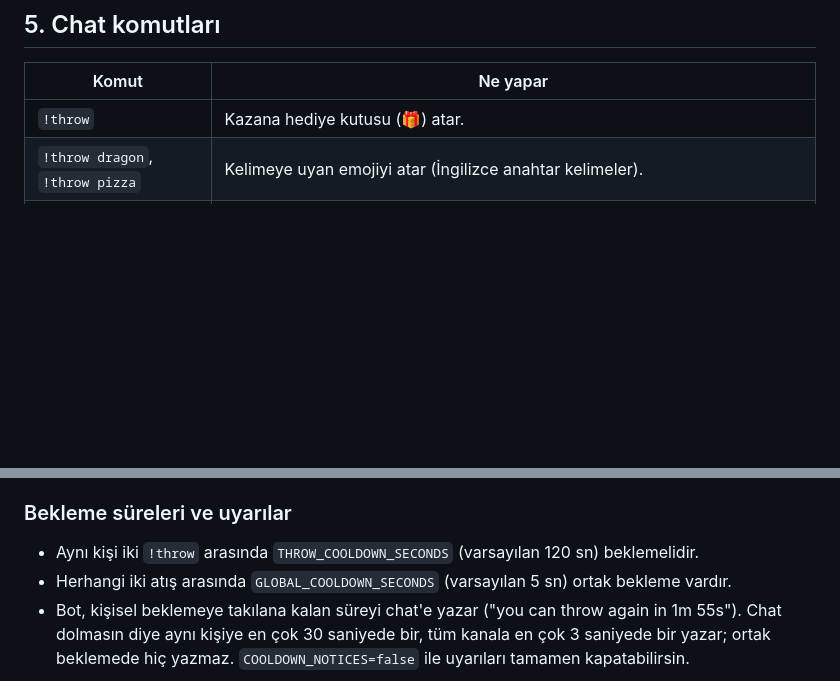
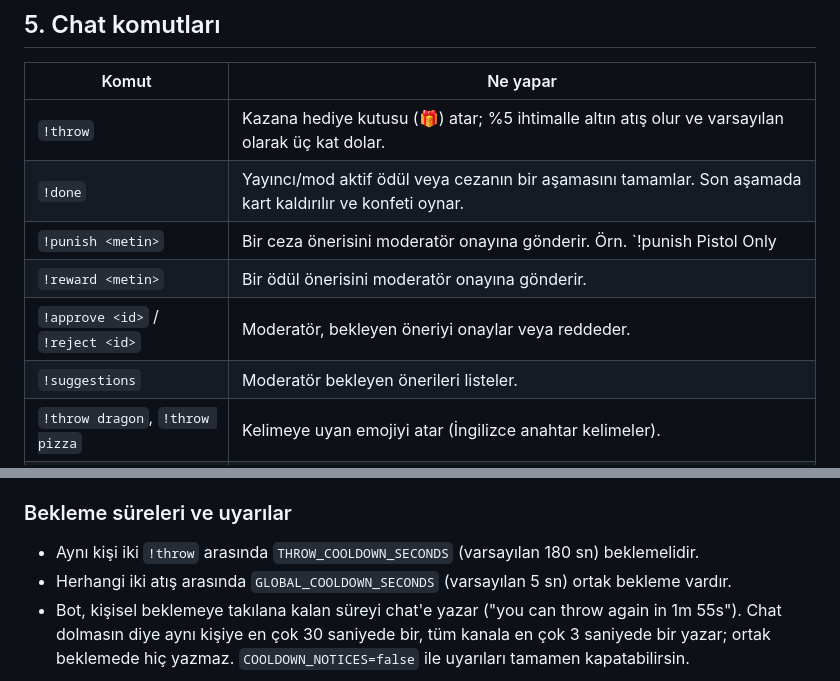
Before and after one commit to izayoissakuya/SakuyaCauldron, a Markdown page: README_TR.md, 2 parts joined by grey strips. GitHub-like rendering; blank space fills up the shorter version.

```diff
--- a/README_TR.md
+++ b/README_TR.md
@@ -77,7 +77,12 @@ Overlay oylama sırasında yenilenirse panel kaldığı yerden devam eder.
 
 | Komut | Ne yapar |
 | --- | --- |
-| `!throw` | Kazana hediye kutusu (🎁) atar. |
+| `!throw` | Kazana hediye kutusu (🎁) atar; %5 ihtimalle altın atış olur ve varsayılan olarak üç kat dolar. |
+| `!done` | Yayıncı/mod aktif ödül veya cezanın bir aşamasını tamamlar. Son aşamada kart kaldırılır ve konfeti oynar. |
+| `!punish <metin>` | Bir ceza önerisini moderatör onayına gönderir. Örn. `!punish Pistol Only | games=1`. |
+| `!reward <metin>` | Bir ödül önerisini moderatör onayına gönderir. |
+| `!approve <id>` / `!reject <id>` | Moderatör, bekleyen öneriyi onaylar veya reddeder. |
+| `!suggestions` | Moderatör bekleyen önerileri listeler. |
 | `!throw dragon`, `!throw pizza` | Kelimeye uyan emojiyi atar (İngilizce anahtar kelimeler). |
 | `!throw kedi`, `!throw cadı` | Türkçe kısayollar: kedi, köpek, fare, hayalet, balkabağı, yarasa, örümcek, cadı, hediye, pizza, kalp, ejderha, kurukafa. |
 | `!throw 🎃` | Doğrudan yazılan emojiyi atar. |
@@ -91,7 +96,7 @@ Sunucu, ekrana düşecek emojiyi engelli listeyle karşılaştırır; engelliyse
 
 ### Bekleme süreleri ve uyarılar
 
-- Aynı kişi iki `!throw` arasında `THROW_COOLDOWN_SECONDS` (varsayılan 120 sn) beklemelidir.
+- Aynı kişi iki `!throw` arasında `THROW_COOLDOWN_SECONDS` (varsayılan 180 sn) beklemelidir.
 - Herhangi iki atış arasında `GLOBAL_COOLDOWN_SECONDS` (varsayılan 5 sn) ortak bekleme vardır.
 - Bot, kişisel beklemeye takılana kalan süreyi chat'e yazar ("you can throw again in 1m 55s"). Chat dolmasın diye aynı kişiye en çok 30 saniyede bir, tüm kanala en çok 3 saniyede bir yazar; ortak beklemede hiç yazmaz. `COOLDOWN_NOTICES=false` ile uyarıları tamamen kapatabilirsin.
 
```
Also changed, not shown: other parts of README_TR.md (+19 -11 lines).
